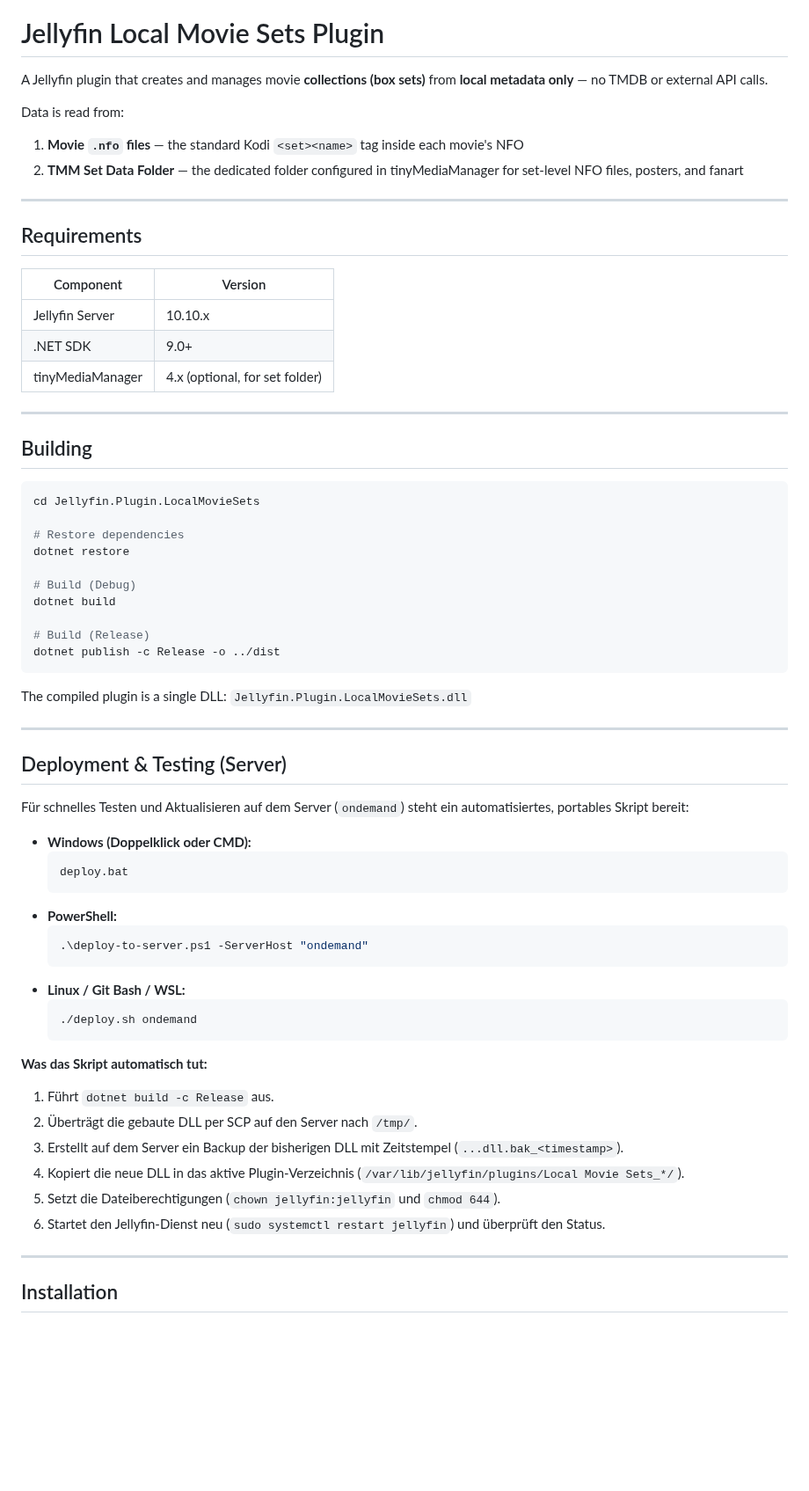
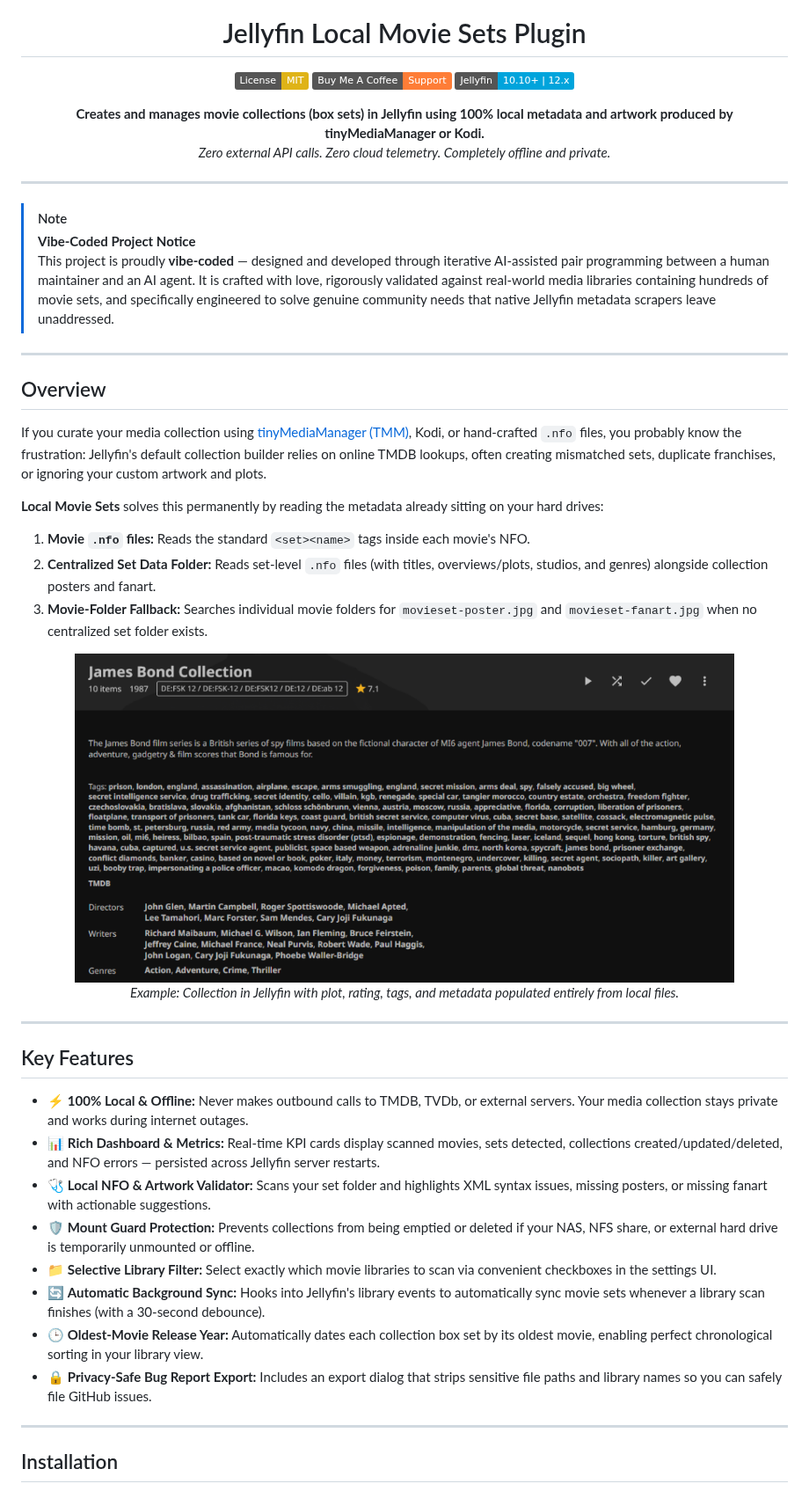
Before and after one commit to gitrys/jellyfin-local-movieset-addon, a Markdown page: README.md, the part around one of its changes. Shown at 88% size. Drawn GitHub-style; pictures changed too: images/collection_details.png (added); badges without logos; blank space fills up the shorter version.

````diff
--- a/README.md
+++ b/README.md
@@ -1,66 +5,49 @@
 # Jellyfin Local Movie Sets Plugin
 
-A Jellyfin plugin that creates and manages movie **collections (box sets)** from **local metadata only** — no TMDB or external API calls.
+[![License: MIT](https://img.shields.io/badge/License-MIT-yellow.svg)](LICENSE)
+[![Buy Me A Coffee](https://img.shields.io/badge/Buy%20Me%20A%20Coffee-Support-orange.svg?style=flat&logo=buy-me-a-coffee)](https://buymeacoffee.com/gitrys)
+[![Jellyfin Compatibility](https://img.shields.io/badge/Jellyfin-10.10%2B%20%7C%2012.x-00a4dc.svg?style=flat&logo=jellyfin)](https://jellyfin.org)
 
-Data is read from:
-1. **Movie `.nfo` files** — the standard Kodi `<set><name>` tag inside each movie's NFO
-2. **TMM Set Data Folder** — the dedicated folder configured in tinyMediaManager for set-level NFO files, posters, and fanart
+**Creates and manages movie collections (box sets) in Jellyfin using 100% local metadata and artwork produced by tinyMediaManager or Kodi.**
+*Zero external API calls. Zero cloud telemetry. Completely offline and private.*
+
+</div>
 
 ---
 
-## Requirements
-
-| Component | Version |
-|---|---|
-| Jellyfin Server | 10.10.x |
-| .NET SDK | 9.0+ |
-| tinyMediaManager | 4.x (optional, for set folder) |
+> [!NOTE]
+> **Vibe-Coded Project Notice**
+> This project is proudly **vibe-coded** — designed and developed through iterative AI-assisted pair programming between a human maintainer and an AI agent. It is crafted with love, rigorously validated against real-world media libraries containing hundreds of movie sets, and specifically engineered to solve genuine community needs that native Jellyfin metadata scrapers leave unaddressed.
 
 ---
 
-## Building
+## Overview
 
-```powershell
-cd Jellyfin.Plugin.LocalMovieSets
+If you curate your media collection using [tinyMediaManager (TMM)](https://www.tinymediamanager.org/), Kodi, or hand-crafted `.nfo` files, you probably know the frustration: Jellyfin's default collection builder relies on online TMDB lookups, often creating mismatched sets, duplicate franchises, or ignoring your custom artwork and plots.
 
-# Restore dependencies
-dotnet restore
+**Local Movie Sets** solves this permanently by reading the metadata already sitting on your hard drives:
 
-# Build (Debug)
-dotnet build
+1. **Movie `.nfo` files:** Reads the standard `<set><name>` tags inside each movie's NFO.
+2. **Centralized Set Data Folder:** Reads set-level `.nfo` files (with titles, overviews/plots, studios, and genres) alongside collection posters and fanart.
+3. **Movie-Folder Fallback:** Searches individual movie folders for `movieset-poster.jpg` and `movieset-fanart.jpg` when no centralized set folder exists.
 
-# Build (Release)
-dotnet publish -c Release -o ../dist
-```
-
-The compiled plugin is a single DLL: `Jellyfin.Plugin.LocalMovieSets.dll`
+<div align="center">
+  <img src="images/collection_details.png" width="750" alt="Jellyfin Collection View with Local Metadata" />
+  <p><em>Example: Collection in Jellyfin with plot, rating, tags, and metadata populated entirely from local files.</em></p>
+</div>
 
 ---
 
-## Deployment & Testing (Server)
+## Key Features
 
-Für schnelles Testen und Aktualisieren auf dem Server (`ondemand`) steht ein automatisiertes, portables Skript bereit:
-
-- **Windows (Doppelklick oder CMD):**
-  ```cmd
-  deploy.bat
-  ```
-- **PowerShell:**
-  ```powershell
-  .\deploy-to-server.ps1 -ServerHost "ondemand"
-  ```
-- **Linux / Git Bash / WSL:**
-  ```bash
-  ./deploy.sh ondemand
-  ```
-
-**Was das Skript automatisch tut:**
-1. Führt `dotnet build -c Release` aus.
-2. Überträgt die gebaute DLL per SCP auf den Server nach `/tmp/`.
-3. Erstellt auf dem Server ein Backup der bisherigen DLL mit Zeitstempel (`...dll.bak_<timestamp>`).
-4. Kopiert die neue DLL in das aktive Plugin-Verzeichnis (`/var/lib/jellyfin/plugins/Local Movie Sets_*/`).
-5. Setzt die Dateiberechtigungen (`chown jellyfin:jellyfin` und `chmod 644`).
-6. Startet den Jellyfin-Dienst neu (`sudo systemctl restart jellyfin`) und überprüft den Status.
+- ⚡ **100% Local & Offline:** Never makes outbound calls to TMDB, TVDb, or external servers. Your media collection stays private and works during internet outages.
+- 📊 **Rich Dashboard & Metrics:** Real-time KPI cards display scanned movies, sets detected, collections created/updated/deleted, and NFO errors — persisted across Jellyfin server restarts.
+- 🩺 **Local NFO & Artwork Validator:** Scans your set folder and highlights XML syntax issues, missing posters, or missing fanart with actionable suggestions.
+- 🛡️ **Mount Guard Protection:** Prevents collections from being emptied or deleted if your NAS, NFS share, or external hard drive is temporarily unmounted or offline.
+- 📁 **Selective Library Filter:** Select exactly which movie libraries to scan via convenient checkboxes in the settings UI.
+- 🔄 **Automatic Background Sync:** Hooks into Jellyfin's library events to automatically sync movie sets whenever a library scan finishes (with a 30-second debounce).
+- 🕒 **Oldest-Movie Release Year:** Automatically dates each collection box set by its oldest movie, enabling perfect chronological sorting in your library view.
+- 🔒 **Privacy-Safe Bug Report Export:** Includes an export dialog that strips sensitive file paths and library names so you can safely file GitHub issues.
 
 ---
 
````
Also changed, not shown: other parts of README.md (+78 -93 lines), CHANGELOG.md (+17 -0 lines), images/tmm_artwork_settings.png (added), images/tmm_set_settings.png (added), 8 other files.
